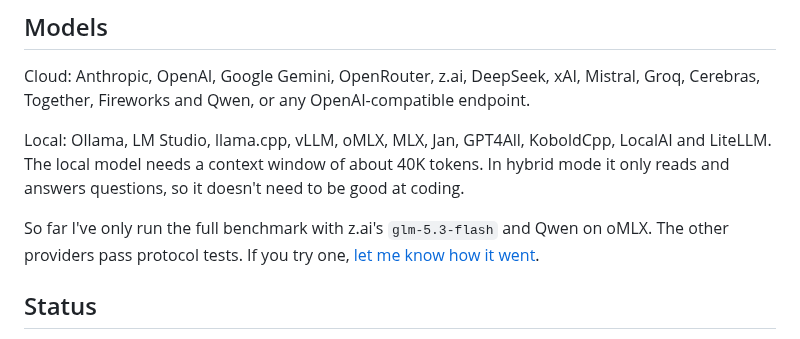
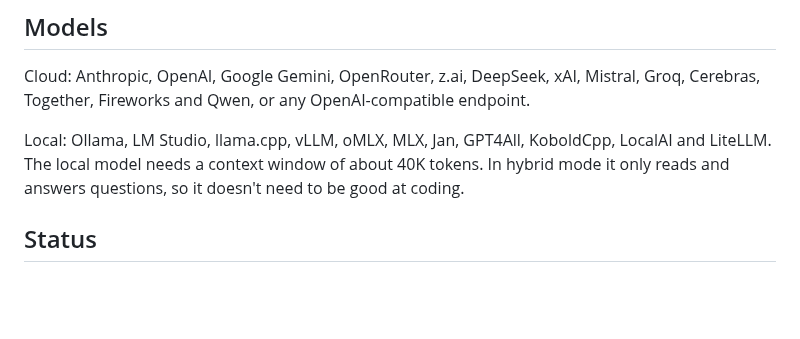
Before and after one commit to maximpri/duet, a Markdown page: README.md, the part around the change. Drawn GitHub-style; blank space fills up the shorter version.

Commit message:
Trim the README's model section
Co-Authored-By: Claude Opus 5.5 <noreply@anthropic.com>

```diff
--- a/README.md
+++ b/README.md
@@ -137,8 +137,6 @@ Cloud: Anthropic, OpenAI, Google Gemini, OpenRouter, z.ai, DeepSeek, xAI, Mistra
 
 Local: Ollama, LM Studio, llama.cpp, vLLM, oMLX, MLX, Jan, GPT4All, KoboldCpp, LocalAI and LiteLLM. The local model needs a context window of about 40K tokens. In hybrid mode it only reads and answers questions, so it doesn't need to be good at coding.
 
-So far I've only run the full benchmark with z.ai's `glm-5.3-flash` and Qwen on oMLX. The other providers pass protocol tests. If you try one, [let me know how it went](https://github.com/maximpri/duet/issues).
-
 ## Status
 
 Duet is an early release. It has over 1,300 tests and fuzzing, and its Rust code forbids `unsafe`, but it hasn't had an outside security review and releases aren't signed. Read [the security design](docs/SECURE_BY_DESIGN.md) before using it with real regulated data.
```
